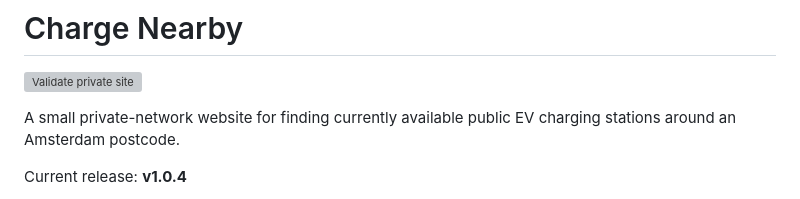
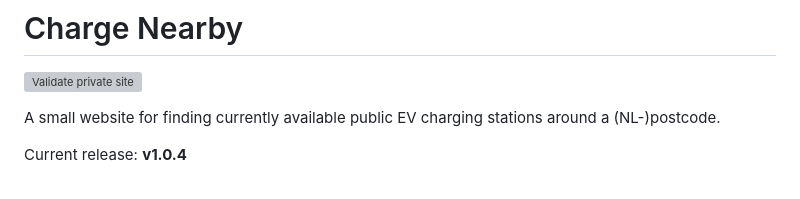
Before and after one commit to roelsroels/charge-nearby, a Markdown page: README.md, the part around the change. Rendered like a GitHub page; grey boxes are pictures that could not be loaded.

```diff
--- a/README.md
+++ b/README.md
@@ -2,7 +2,7 @@
 
 [![Validate private site](https://github.com/roelsroels/charge-nearby/actions/workflows/validate.yml/badge.svg)](https://github.com/roelsroels/charge-nearby/actions/workflows/validate.yml)
 
-A small private-network website for finding currently available public EV charging stations around an Amsterdam postcode.
+A small website for finding currently available public EV charging stations around a (NL-)postcode.
 
 Current release: **v1.0.4**
 
```
